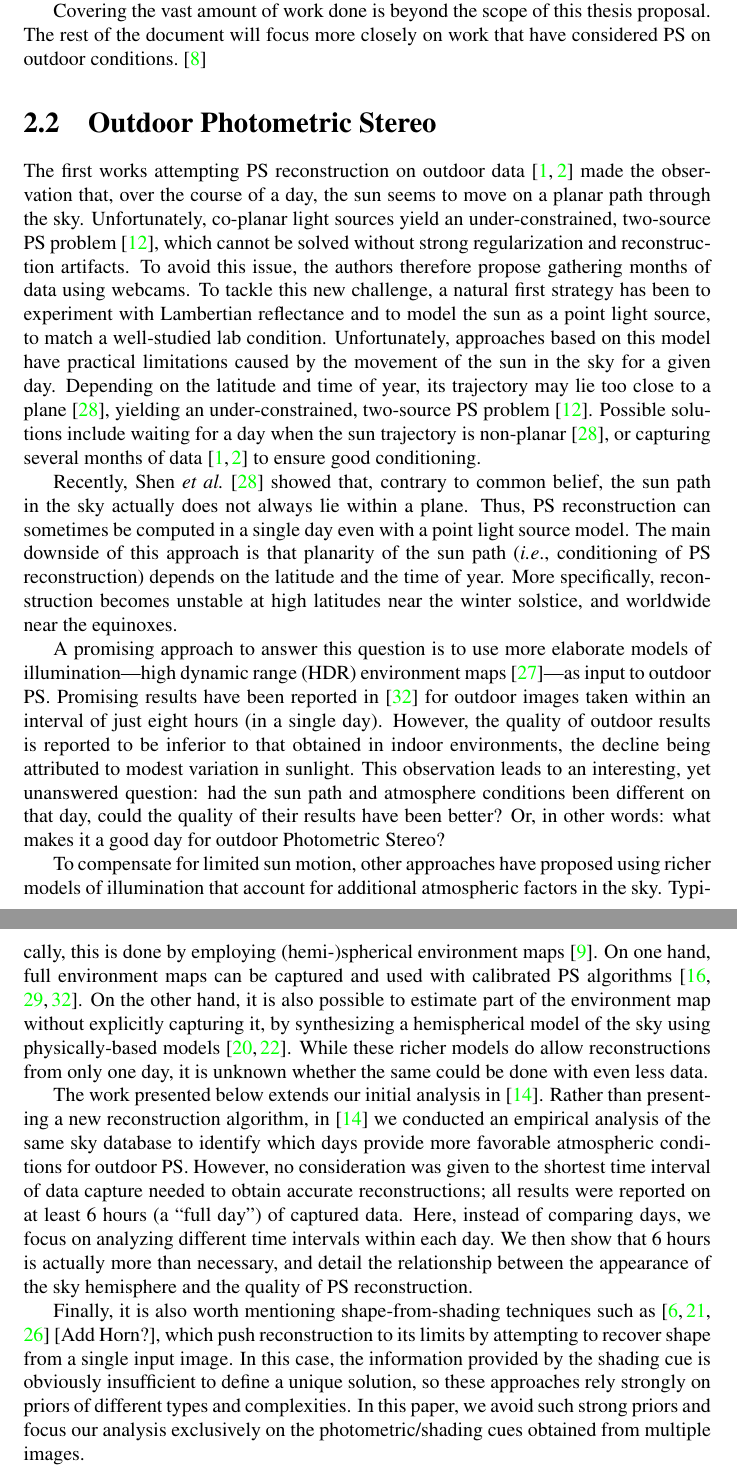
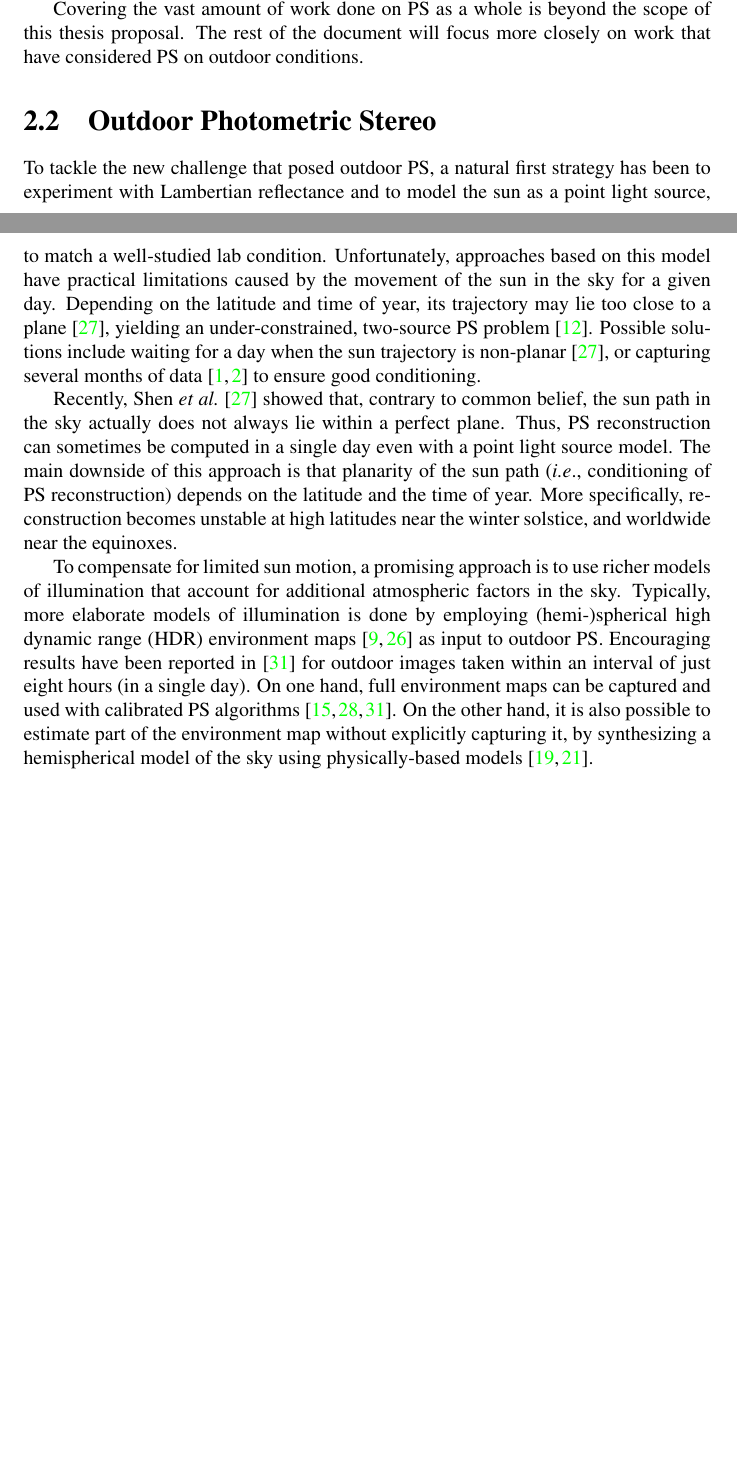
Before and after one commit to soravux/thesis_proposal, a LaTeX thesis (main.tex): two parts of pages 9 and 10 of 17, joined at a grey line, cut so that both start at the same text, the shorter picture padded with empty space. Compiled offline with pdfLaTeX.

Commit message:
Work on SotA

```diff
--- a/main.tex
+++ b/main.tex
@@ -15,6 +15,7 @@
 \usepackage{url}
 \usepackage{graphicx}
 \usepackage{rotating}
+\usepackage{gensymb}
 %\usepackage{adjustbox}
 %\usepackage{authblk}
 % to control spacing in item lists
@@ -209,6 +207,5 @@ The illumination has also been extensively studied. At first, still assuming poi
 
 % diffuse light
-\cite{Angelopoulou2013}
-
+Contrarily to laboratory conditions, real world lighting is not purely directional. There is always an ambient illumination, also called uniform illumination. This ambient illumination is mainly due to reflections on surfaces like walls and floors and can be far from negligible when a strong light source such as the sun (through a window, for instance) is present. The impact of this ambient illumination on PS was recently looked into~\cite{Angelopoulou2013}. They show surprising results revealing that strong directional light is the most important factor to obtain good reconstruction performance. Useful results can be obtained even when the ambient illumination is up to nine times the strength of the directional lighting, as long as this directional lighting in itself is strong. Weak directional lighting produces bad results, even in the absence of ambient illumination.
 
 % Arbitrary light sources
@@ -215,30 +213,20 @@ The illumination has also been extensively studied. At first, still assuming poi
 
-Covering the vast amount of work done is beyond the scope of this thesis proposal. The rest of the document will focus more closely on work that have considered PS on outdoor conditions.
-\cite{basri-ijcv-2007}
+Covering the vast amount of work done on PS as a whole is beyond the scope of this thesis proposal. The rest of the document will focus more closely on work that have considered PS on outdoor conditions.
+
 
 \section{Outdoor Photometric Stereo}
 
 % webcams
-The first works attempting PS reconstruction on outdoor data~\cite{ackermann-cvpr-12,abrams-eccv-12} made the observation that, over the course of a day, the sun seems to move on a planar path through the sky. Unfortunately, co-planar light sources yield an under-constrained, two-source PS problem~\cite{hernandez-pami-11}, which cannot be solved without strong regularization and reconstruction artifacts. To avoid this issue, the authors therefore propose gathering months of data using webcams.
-% PLS -- Merge with pervious
-To tackle this new challenge, a natural first strategy has been to experiment with Lambertian reflectance and to model the sun as a point light source, to match a well-studied lab condition. Unfortunately, approaches based on this model have practical limitations caused by the movement of the sun in the sky for a given day. Depending on the latitude and time of year, its trajectory may lie too close to a plane~\cite{shen-pg-14}, yielding an under-constrained, two-source PS problem~\cite{hernandez-pami-11}. Possible solutions include waiting for a day when the sun trajectory is non-planar~\cite{shen-pg-14}, or capturing several months of data~\cite{ackermann-cvpr-12,abrams-eccv-12} to ensure good conditioning.
+To tackle the new challenge that posed outdoor PS, a natural first strategy has been to experiment with Lambertian reflectance and to model the sun as a point light source, to match a well-studied lab condition. Unfortunately, approaches based on this model have practical limitations caused by the movement of the sun in the sky for a given day. Depending on the latitude and time of year, its trajectory may lie too close to a plane~\cite{shen-pg-14}, yielding an under-constrained, two-source PS problem~\cite{hernandez-pami-11}. Possible solutions include waiting for a day when the sun trajectory is non-planar~\cite{shen-pg-14}, or capturing several months of data~\cite{ackermann-cvpr-12,abrams-eccv-12} to ensure good conditioning.
 
 % single day
-Recently, Shen~{\em et al.}~\cite{shen-pg-14} showed that, contrary to common belief, the sun path in the sky actually does not always lie within a plane. Thus, PS reconstruction can sometimes be computed in a single day even with a point light source model. The main downside of this approach is that planarity of the sun path (\ie, conditioning of PS reconstruction) depends on the latitude and the time of year. More specifically, reconstruction becomes unstable at high latitudes near the winter solstice, and worldwide near the equinoxes.
+Recently, Shen~{\em et al.}~\cite{shen-pg-14} showed that, contrary to common belief, the sun path in the sky actually does not always lie within a perfect plane. Thus, PS reconstruction can sometimes be computed in a single day even with a point light source model. The main downside of this approach is that planarity of the sun path (\ie, conditioning of PS reconstruction) depends on the latitude and the time of year. More specifically, reconstruction becomes unstable at high latitudes near the winter solstice, and worldwide near the equinoxes.
 
 % richer lighting models
-% MERGE BOTH!
-A promising approach to answer this question is to use more elaborate models of illumination---high dynamic range (HDR) environment maps~\cite{reinhard-book-05}---as input to outdoor PS. Promising results have been reported in~\cite{yu-iccp-13} for outdoor images taken within an interval of just eight hours (in a single day). However, the quality of outdoor results is reported to be inferior to that obtained in indoor environments, the decline being attributed to modest variation in sunlight. This observation leads to an interesting, yet unanswered question: had the sun path and atmosphere conditions been different on that day, could the quality of their results have been better? Or, in other words: what makes it a good day for outdoor Photometric Stereo?
-
-To compensate for limited sun motion, other approaches have proposed using richer models of illumination that account for additional atmospheric factors in the sky. Typically, this is done by employing (hemi-)spherical environment maps~\cite{debevec-siggraph-98}. On one hand, full environment maps can be captured and used with calibrated PS algorithms~\cite{yu-iccp-13,shi-3dv-14,hung-wacv-15}. On the other hand, it is also possible to estimate part of the environment map without explicitly capturing it, by synthesizing a hemispherical model of the sky using physically-based models~\cite{inose-tcva-13,jung-cvpr-15}. While these richer models do allow reconstructions from only one day, it is unknown whether the same could be done with even less data.
+To compensate for limited sun motion, a promising approach is to use richer models of illumination that account for additional atmospheric factors in the sky. Typically, more elaborate models of illumination is done by employing (hemi-)spherical high dynamic range (HDR) environment maps~\cite{debevec-siggraph-98,reinhard-book-05} as input to outdoor PS. Encouraging results have been reported in~\cite{yu-iccp-13} for outdoor images taken within an interval of just eight hours (in a single day). On one hand, full environment maps can be captured and used with calibrated PS algorithms~\cite{yu-iccp-13,shi-3dv-14,hung-wacv-15}. On the other hand, it is also possible to estimate part of the environment map without explicitly capturing it, by synthesizing a hemispherical model of the sky using physically-based models~\cite{inose-tcva-13,jung-cvpr-15}.
 
 % hold-geoffroy
-The work presented below extends our initial analysis in~\cite{holdgeoffroy-iccp-15}. Rather than presenting a new reconstruction algorithm, in~\cite{holdgeoffroy-iccp-15} we conducted an empirical analysis of the same sky database to identify which days provide more favorable atmospheric conditions for outdoor PS. However, no consideration was given to the shortest time interval of data capture needed to obtain accurate reconstructions; all results were reported on at least 6 hours (a ``full day'') of captured data. Here, instead of comparing days, we focus on analyzing different time intervals within each day. We then show that 6 hours is actually more than necessary, and detail the relationship between the appearance of the sky hemisphere and the quality of PS reconstruction.
-
-% nishino -- single image
-Finally, it is also worth mentioning shape-from-shading techniques such as~\cite{oxholm-eccv-12,johnson-cvpr-11,barron-pami-15} [Add Horn?], which push reconstruction to its limits by attempting to recover shape from a single input image. In this case, the information provided by the shading cue is obviously insufficient to define a unique solution, so these approaches rely strongly on priors of different types and complexities. In this paper, we avoid such strong priors and focus our analysis exclusively on the photometric/shading cues obtained from multiple images.
-
-
+%The work presented below extends our initial analysis in~\cite{holdgeoffroy-iccp-15}. Rather than presenting a new reconstruction algorithm, in~\cite{holdgeoffroy-iccp-15} we conducted an empirical analysis of the same sky database to identify which days provide more favorable atmospheric conditions for outdoor PS. However, no consideration was given to the shortest time interval of data capture needed to obtain accurate reconstructions; all results were reported on at least 6 hours (a ``full day'') of captured data. Here, instead of comparing days, we focus on analyzing different time intervals within each day. We then show that 6 hours is actually more than necessary, and detail the relationship between the appearance of the sky hemisphere and the quality of PS reconstruction.
 
 
 %%%%%%%%%%%%%%%%%%%%%%%%%%%%%%%%%%%%%%%%%%%%%%%%%%%%%%%%%%%%%%%%%%%%%%%%%%%%%%%%
```
Also changed, not shown: main.tex (23 more changed lines).
